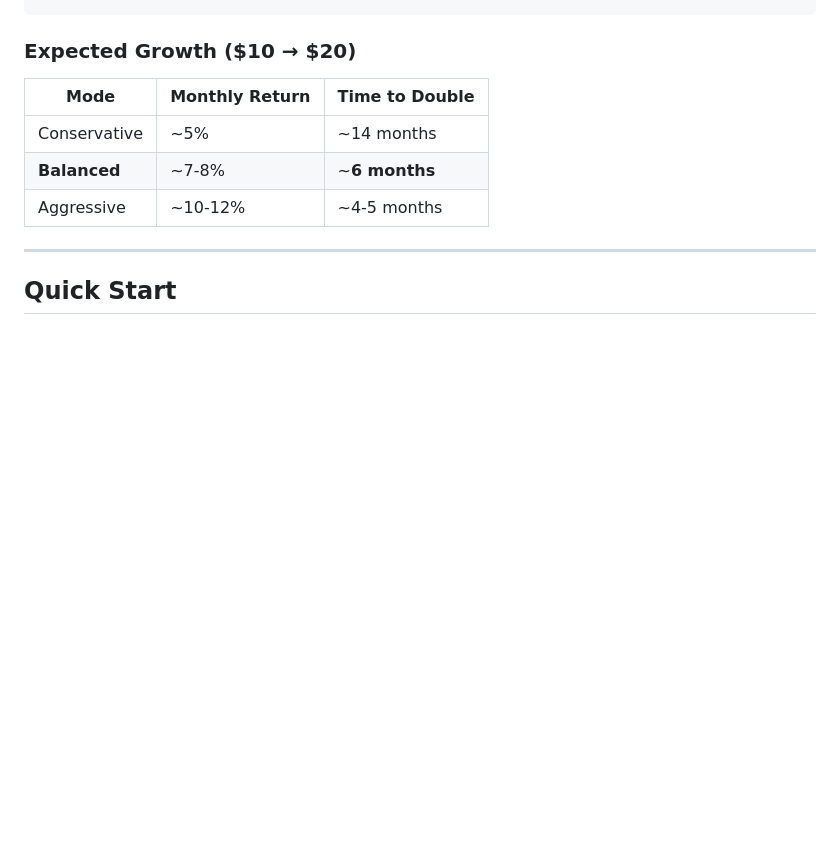
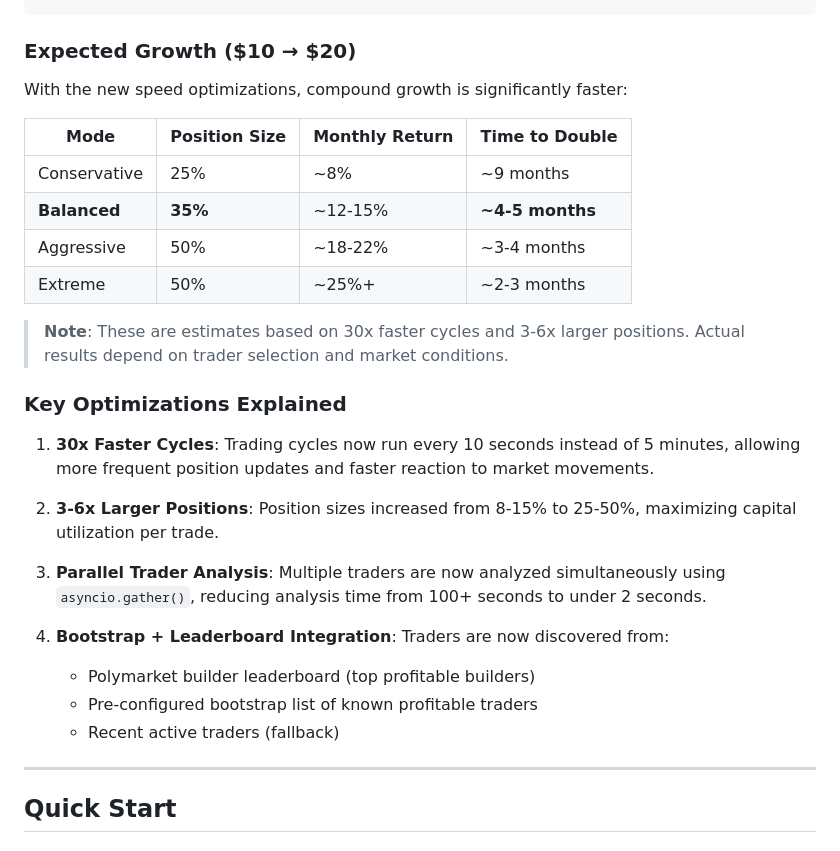
Before and after one commit to Timmy6942025/copycat, a Markdown page: README.md, the part around one of its changes. Drawn GitHub-style; blank space fills up the shorter version.

```diff
--- a/README.md
+++ b/README.md
@@ -102,11 +117,29 @@ engine = SpeedModeEngine(config)
 
 ### Expected Growth ($10 → $20)
 
-| Mode | Monthly Return | Time to Double |
-|------|---------------|----------------|
-| Conservative | ~5% | ~14 months |
-| **Balanced** | ~7-8% | ~**6 months** |
-| Aggressive | ~10-12% | ~4-5 months |
+With the new speed optimizations, compound growth is significantly faster:
+
+| Mode | Position Size | Monthly Return | Time to Double |
+|------|---------------|----------------|----------------|
+| Conservative | 25% | ~8% | ~9 months |
+| **Balanced** | **35%** | ~12-15% | **~4-5 months** |
+| Aggressive | 50% | ~18-22% | ~3-4 months |
+| Extreme | 50% | ~25%+ | ~2-3 months |
+
+> **Note**: These are estimates based on 30x faster cycles and 3-6x larger positions. Actual results depend on trader selection and market conditions.
+
+### Key Optimizations Explained
+
+1. **30x Faster Cycles**: Trading cycles now run every 10 seconds instead of 5 minutes, allowing more frequent position updates and faster reaction to market movements.
+
+2. **3-6x Larger Positions**: Position sizes increased from 8-15% to 25-50%, maximizing capital utilization per trade.
+
+3. **Parallel Trader Analysis**: Multiple traders are now analyzed simultaneously using `asyncio.gather()`, reducing analysis time from 100+ seconds to under 2 seconds.
+
+4. **Bootstrap + Leaderboard Integration**: Traders are now discovered from:
+   - Polymarket builder leaderboard (top profitable builders)
+   - Pre-configured bootstrap list of known profitable traders
+   - Recent active traders (fallback)
 
 ---
 
```
Also changed, not shown: other parts of README.md (+18 -3 lines).
